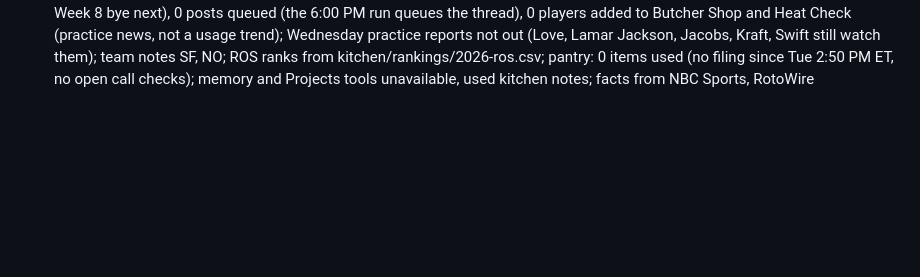
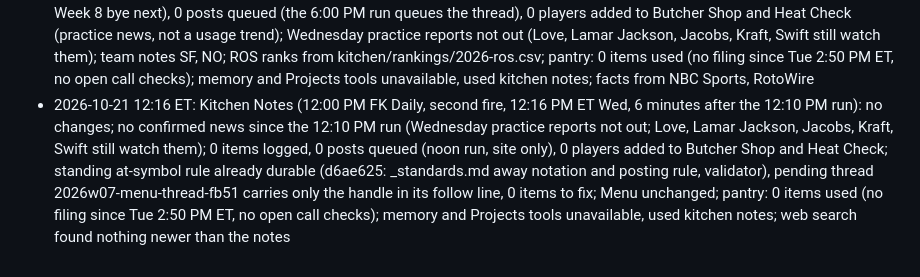
Before and after one commit to fantasykitchenff/fantasy-kitchen, a Markdown page: kitchen/log.md, the part around the change. GitHub-like rendering; blank space fills up the shorter version.

Commit message:
Log: Kitchen Notes week 7 Wednesday second fire, no changes
Co-Authored-By: Claude Opus 5.5 <noreply@anthropic.com>
Claude-Session: https://claude.ai/code/session_01QjpdpbfUqLei1wBTLHEKUu

```diff
--- a/kitchen/log.md
+++ b/kitchen/log.md
@@ -211,3 +211,4 @@ One line per task run, appended by `python3 tools/fk.py log "..."`. Newest at th
 - 2026-10-21 10:38 ET: Menu week 7 (11:00 AM FK Daily, 10:40 AM ET Wed, after the Tue 10:48 PM build): no changes; piece published from the week-07 rankings file and thread 2026w07-menu-thread-fb51 still pending for 1:20 PM ET and accurate, left as is; Wednesday practice reports not out at run time (Lamar Jackson, Jacobs, Kraft, Swift still watch Wednesday's report; Evans already off the Menu with SF bracing for him to miss at ATL); web news (Hurts, McLaurin, Adams, Dart, Evans, Jacobs) already in the notes; pantry: 0 items used (no filing since Tue 2:50 PM ET, no open call checks); memory and Projects tools unavailable, used kitchen notes; checked Yahoo Sports, NBC Sports, RotoWire, DraftKings Network
 - 2026-10-21 11:14 ET: Menu week 7 (11:00 AM FK Daily, second fire, 11:14 AM ET Wed, 34 minutes after the 10:38 AM check): no changes; piece published from the week-07 rankings file and thread 2026w07-menu-thread-fb51 still pending for 1:20 PM ET and accurate, left as is; Wednesday practice reports not out at run time; pantry: 0 items used (no filing since Tue 2:50 PM ET, no open call checks); web search found nothing newer than the notes
 - 2026-10-21 12:10 ET: Kitchen Notes (12:00 PM FK Daily, 12:15 PM ET Wed, site only): 2 items logged (Christian Kirk ADD 0-2%, Shanahan calls him a possibility at ATL with Evans unlikely; Jordyn Tyson HOLD at WR55 rest of season, no practice this week, Week 8 bye next), 0 posts queued (the 6:00 PM run queues the thread), 0 players added to Butcher Shop and Heat Check (practice news, not a usage trend); Wednesday practice reports not out (Love, Lamar Jackson, Jacobs, Kraft, Swift still watch them); team notes SF, NO; ROS ranks from kitchen/rankings/2026-ros.csv; pantry: 0 items used (no filing since Tue 2:50 PM ET, no open call checks); memory and Projects tools unavailable, used kitchen notes; facts from NBC Sports, RotoWire
+- 2026-10-21 12:16 ET: Kitchen Notes (12:00 PM FK Daily, second fire, 12:16 PM ET Wed, 6 minutes after the 12:10 PM run): no changes; no confirmed news since the 12:10 PM run (Wednesday practice reports not out; Love, Lamar Jackson, Jacobs, Kraft, Swift still watch them); 0 items logged, 0 posts queued (noon run, site only), 0 players added to Butcher Shop and Heat Check; standing at-symbol rule already durable (d6ae625: _standards.md away notation and posting rule, validator), pending thread 2026w07-menu-thread-fb51 carries only the handle in its follow line, 0 items to fix; Menu unchanged; pantry: 0 items used (no filing since Tue 2:50 PM ET, no open call checks); memory and Projects tools unavailable, used kitchen notes; web search found nothing newer than the notes
```
